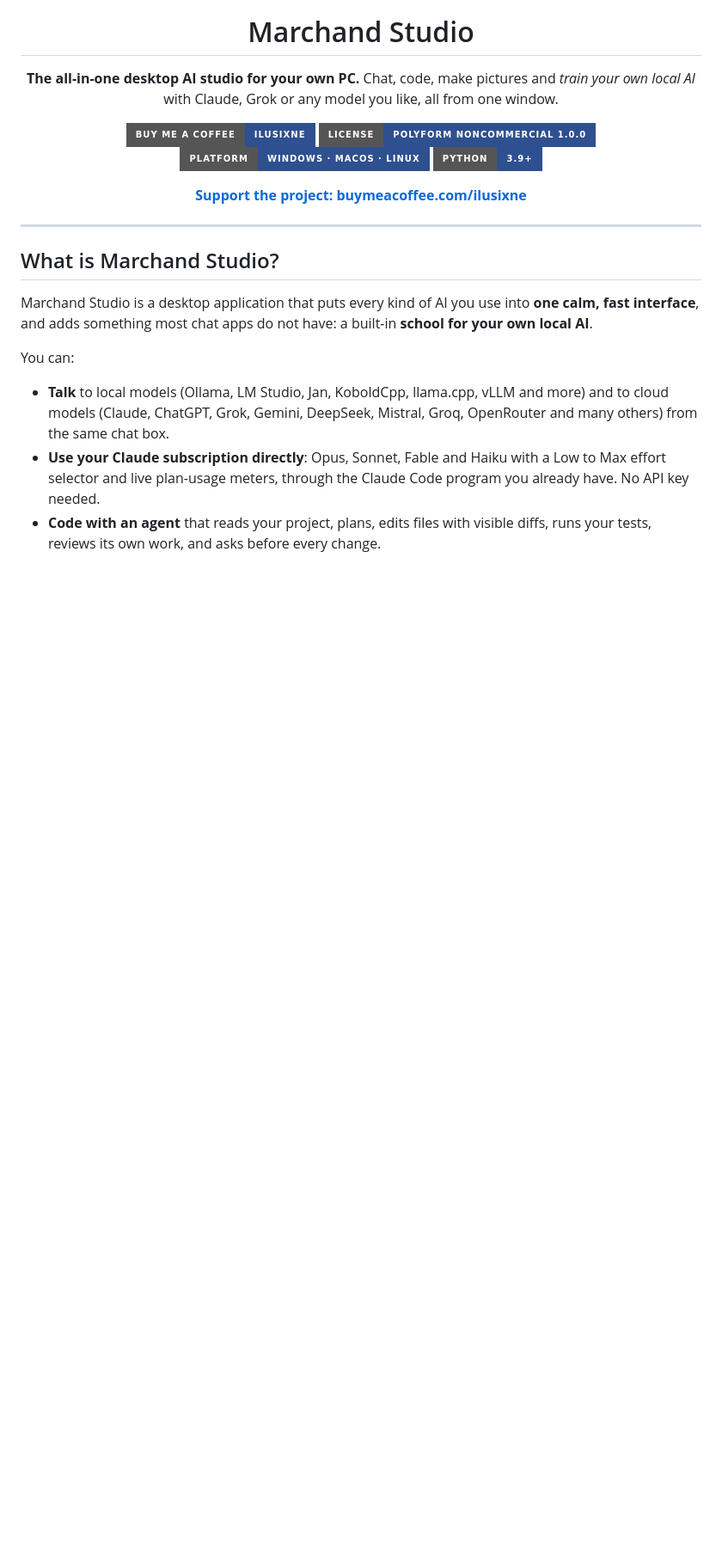
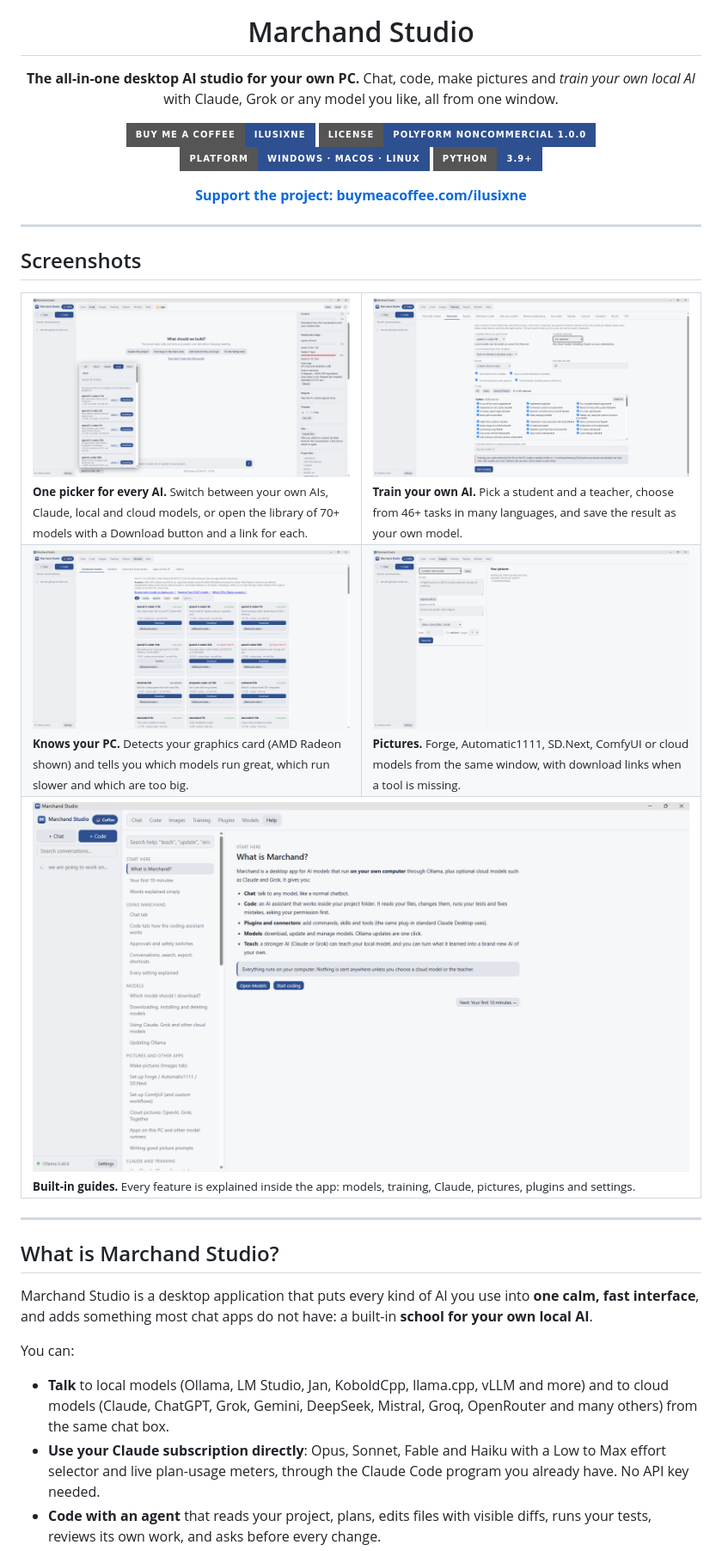
Before and after one commit to ilusixn/Marchand, a Markdown page: README.md, the part around one of its changes. Shown at 86% size. GitHub-like rendering; pictures changed too: docs/screenshots/help.png (added), docs/screenshots/images-tab.png (added), docs/screenshots/model-picker-library.png (added); badges without logos; blank space fills up the shorter version.

```diff
--- a/README.md
+++ b/README.md
@@ -15,6 +15,24 @@ Chat, code, make pictures and *train your own local AI* with Claude, Grok or any
 **[Support the project: buymeacoffee.com/ilusixne](https://buymeacoffee.com/ilusixne)**
 
 </div>
+
+---
+
+## Screenshots
+
+<table>
+  <tr>
+    <td width="50%"><a href="docs/screenshots/model-picker-library.png"><img src="docs/screenshots/model-picker-library.png" alt="Model picker with the downloadable model library"></a><br><sub><b>One picker for every AI.</b> Switch between your own AIs, Claude, local and cloud models, or open the library of 70+ models with a Download button and a link for each.</sub></td>
+    <td width="50%"><a href="docs/screenshots/training.png"><img src="docs/screenshots/training.png" alt="Training tab"></a><br><sub><b>Train your own AI.</b> Pick a student and a teacher, choose from 46+ tasks in many languages, and save the result as your own model.</sub></td>
+  </tr>
+  <tr>
+    <td width="50%"><a href="docs/screenshots/models-library.png"><img src="docs/screenshots/models-library.png" alt="Models library with AMD detection"></a><br><sub><b>Knows your PC.</b> Detects your graphics card (AMD Radeon shown) and tells you which models run great, which run slower and which are too big.</sub></td>
+    <td width="50%"><a href="docs/screenshots/images-tab.png"><img src="docs/screenshots/images-tab.png" alt="Images tab"></a><br><sub><b>Pictures.</b> Forge, Automatic1111, SD.Next, ComfyUI or cloud models from the same window, with download links when a tool is missing.</sub></td>
+  </tr>
+  <tr>
+    <td colspan="2"><a href="docs/screenshots/help.png"><img src="docs/screenshots/help.png" alt="Built-in Help"></a><br><sub><b>Built-in guides.</b> Every feature is explained inside the app: models, training, Claude, pictures, plugins and settings.</sub></td>
+  </tr>
+</table>
 
 ---
 
```
Also changed, not shown: other parts of README.md (+5 -0 lines), RELEASE_NOTES.md (+1 -0 lines), 7 other files.
